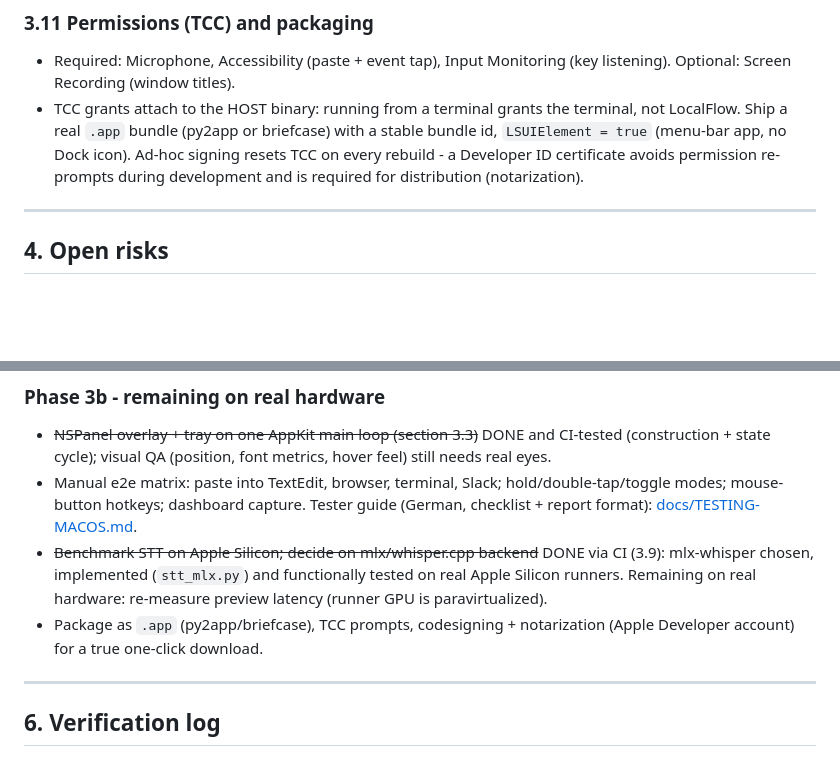
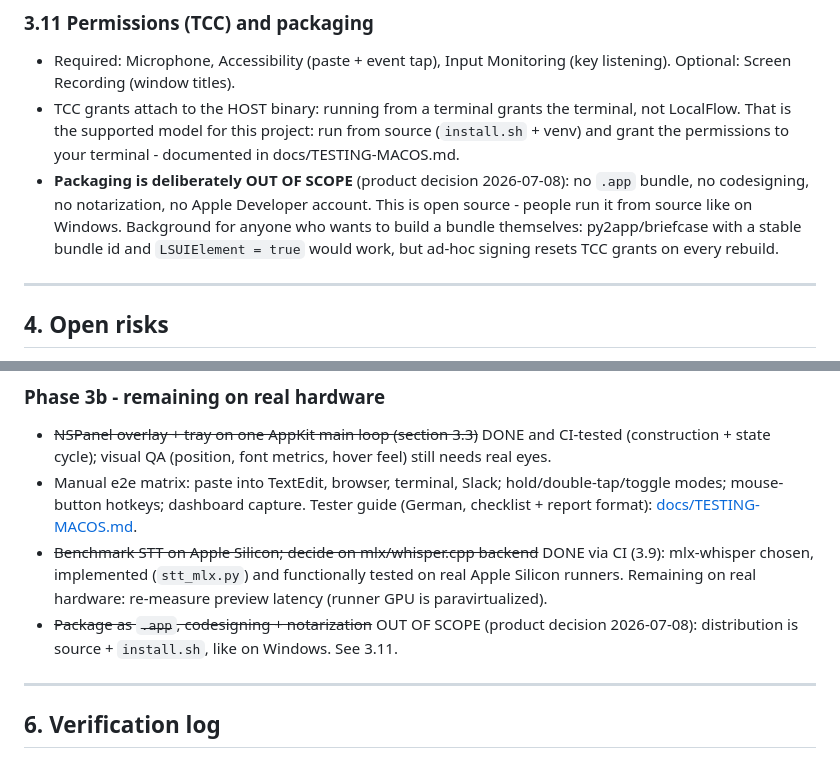
Before and after one commit to nexos-1/localflow, a Markdown page: PORTING.md, 2 parts joined by grey strips. Drawn GitHub-style; blank space fills up the shorter version.

Commit message:
PORTING: macOS-Packaging (Bundle/Signing/Notarisierung) als out of scope markiert - Distribution ist Quellcode + install.sh
Co-Authored-By: Claude Fable 5 <noreply@anthropic.com>

```diff
--- a/PORTING.md
+++ b/PORTING.md
@@ -331,11 +331,16 @@ install time.
 - Required: Microphone, Accessibility (paste + event tap), Input
   Monitoring (key listening). Optional: Screen Recording (window titles).
 - TCC grants attach to the HOST binary: running from a terminal grants the
-  terminal, not LocalFlow. Ship a real `.app` bundle (py2app or briefcase)
-  with a stable bundle id, `LSUIElement = true` (menu-bar app, no Dock
-  icon). Ad-hoc signing resets TCC on every rebuild - a Developer ID
-  certificate avoids permission re-prompts during development and is
-  required for distribution (notarization).
+  terminal, not LocalFlow. That is the supported model for this project:
+  run from source (`install.sh` + venv) and grant the permissions to your
+  terminal - documented in docs/TESTING-MACOS.md.
+- **Packaging is deliberately OUT OF SCOPE** (product decision
+  2026-07-08): no `.app` bundle, no codesigning, no notarization, no
+  Apple Developer account. This is open source - people run it from
+  source like on Windows. Background for anyone who wants to build a
+  bundle themselves: py2app/briefcase with a stable bundle id and
+  `LSUIElement = true` would work, but ad-hoc signing resets TCC grants
+  on every rebuild.
 
 ---
 
@@ -437,8 +442,9 @@ Verification status - be honest about this:
   DONE via CI (3.9): mlx-whisper chosen, implemented (`stt_mlx.py`) and
   functionally tested on real Apple Silicon runners. Remaining on real
   hardware: re-measure preview latency (runner GPU is paravirtualized).
-- Package as `.app` (py2app/briefcase), TCC prompts, codesigning +
-  notarization (Apple Developer account) for a true one-click download.
+- ~~Package as `.app`, codesigning + notarization~~ OUT OF SCOPE
+  (product decision 2026-07-08): distribution is source + `install.sh`,
+  like on Windows. See 3.11.
 
 ---
 
```
